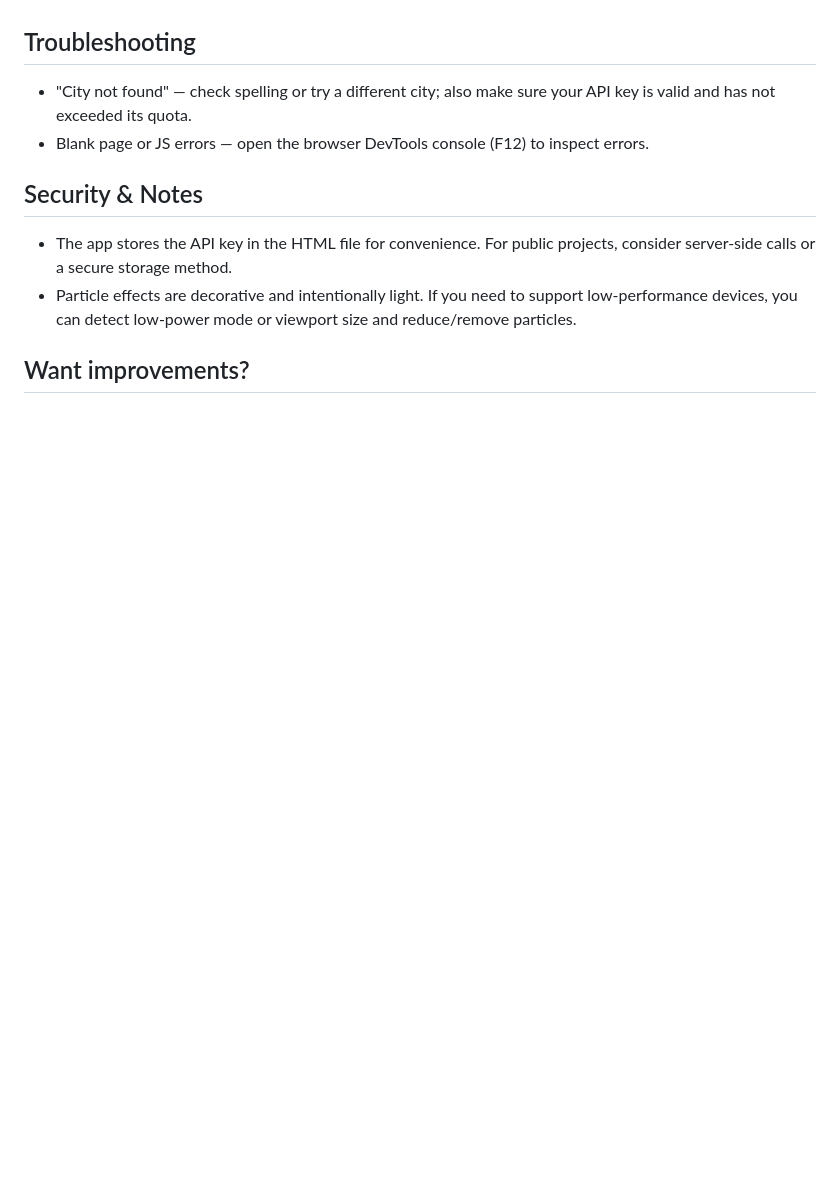
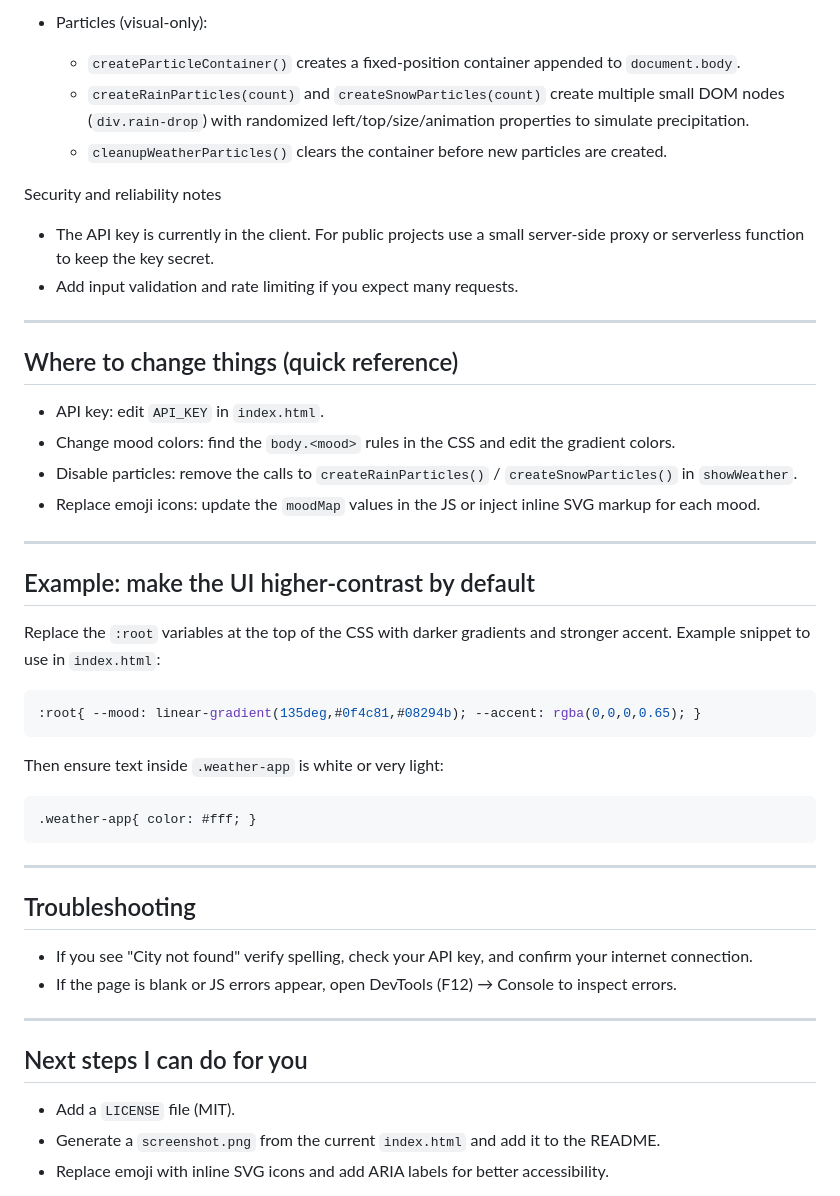
Before and after one commit to theopintheo/weatherAPP, a Markdown page: README.md, the part around the change printed below. Rendered like a GitHub page; blank space fills up the shorter version.

````diff
--- a/README.md
+++ b/README.md
@@ -59,13 +140,50 @@ You can edit the CSS at the top of `index.html` to change the gradients, or chan
+- Particles (visual-only):
+  - `createParticleContainer()` creates a fixed-position container appended to `document.body`.
+  - `createRainParticles(count)` and `createSnowParticles(count)` create multiple small DOM nodes (`div.rain-drop`) with randomized left/top/size/animation properties to simulate precipitation.
+  - `cleanupWeatherParticles()` clears the container before new particles are created.
+
+Security and reliability notes
+
+- The API key is currently in the client. For public projects use a small server-side proxy or serverless function to keep the key secret.
+- Add input validation and rate limiting if you expect many requests.
+
+---
+
+## Where to change things (quick reference)
+
+- API key: edit `API_KEY` in `index.html`.
+- Change mood colors: find the `body.<mood>` rules in the CSS and edit the gradient colors.
+- Disable particles: remove the calls to `createRainParticles()` / `createSnowParticles()` in `showWeather`.
+- Replace emoji icons: update the `moodMap` values in the JS or inject inline SVG markup for each mood.
+
+---
+
+## Example: make the UI higher-contrast by default
+
+Replace the `:root` variables at the top of the CSS with darker gradients and stronger accent. Example snippet to use in `index.html`:
+
+```css
+:root{ --mood: linear-gradient(135deg,#0f4c81,#08294b); --accent: rgba(0,0,0,0.65); }
+```
+
+Then ensure text inside `.weather-app` is white or very light:
+
+```css
+.weather-app{ color: #fff; }
+```
+
+---
 
 ## Troubleshooting
 
-- "City not found" — check spelling or try a different city; also make sure your API key is valid and has not exceeded its quota.
-- Blank page or JS errors — open the browser DevTools console (F12) to inspect errors.
+- If you see "City not found" verify spelling, check your API key, and confirm your internet connection.
+- If the page is blank or JS errors appear, open DevTools (F12) → Console to inspect errors.
 
-## Security & Notes
+---
 
-- The app stores the API key in the HTML file for convenience. For public projects, consider server-side calls or a secure storage method.
-- Particle effects are decorative and intentionally light. If you need to support low-performance devices, you can detect low-power mode or viewport size and reduce/remove particles.
+## Next steps I can do for you
 
-## Want improvements?
+- Add a `LICENSE` file (MIT).
+- Generate a `screenshot.png` from the current `index.html` and add it to the README.
+- Replace emoji with inline SVG icons and add ARIA labels for better accessibility.
 
````
Also changed, not shown: other parts of README.md (+120 -48 lines).
